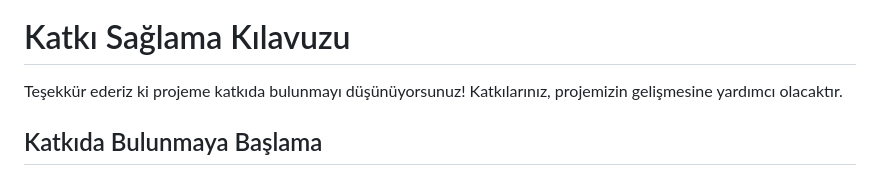
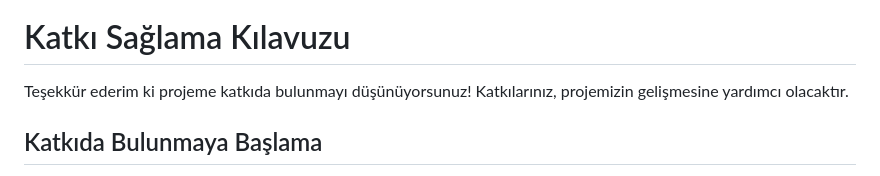
Before and after one commit to batiozdmr/asena, a Markdown page: README.md, the part around the change. Rendered like a GitHub page.

```diff
--- a/README.md
+++ b/README.md
@@ -54,7 +54,7 @@ Projeyi çalıştırmadan önce bu gereksinimleri kurduğunuzdan emin olun.
 
 # Katkı Sağlama Kılavuzu
 
-Teşekkür ederiz ki projeme katkıda bulunmayı düşünüyorsunuz! Katkılarınız, projemizin gelişmesine yardımcı olacaktır.
+Teşekkür ederim ki projeme katkıda bulunmayı düşünüyorsunuz! Katkılarınız, projemizin gelişmesine yardımcı olacaktır.
 
 ## Katkıda Bulunmaya Başlama
 
```
